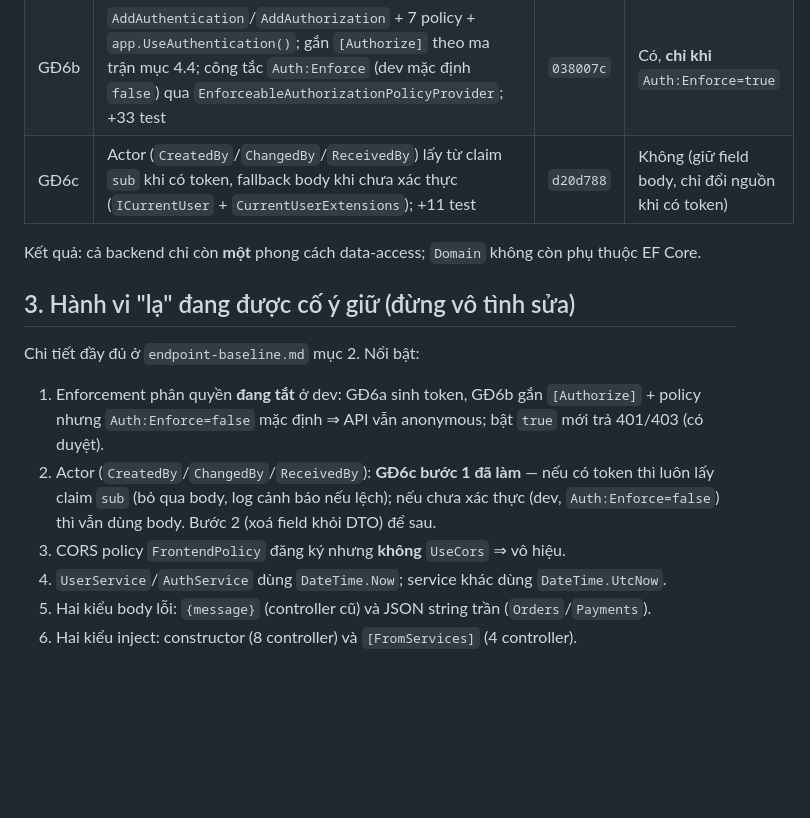
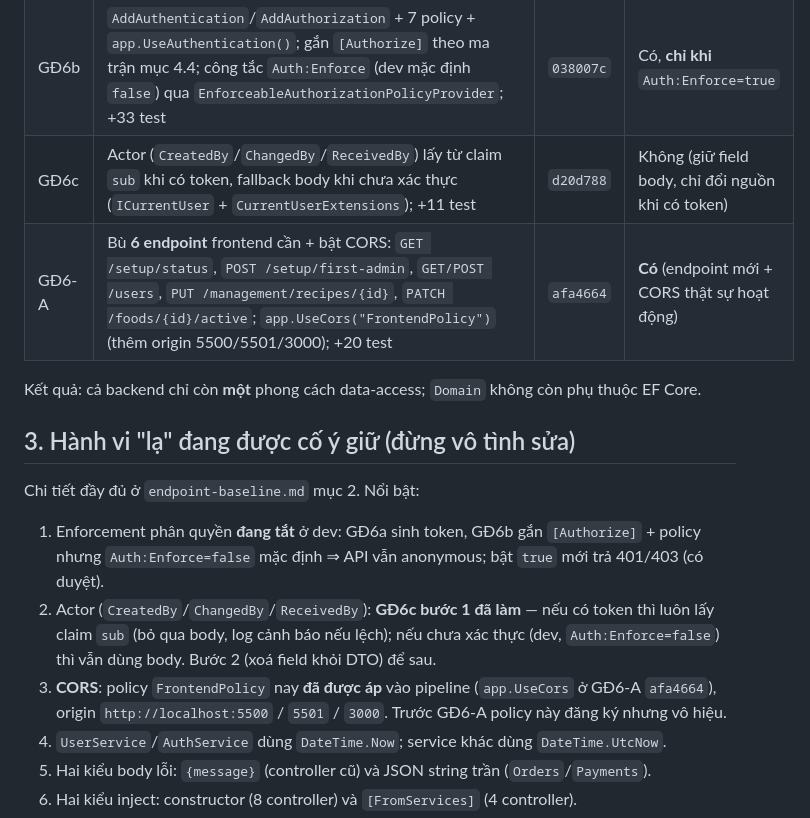
Before and after one commit to hai21225/RestaurantFoodManagerSystem, a Markdown page: docs/architecture/refactor-plan.md, the part around one of its changes. GitHub-like rendering; blank space fills up the shorter version.

```diff
--- a/docs/architecture/refactor-plan.md
+++ b/docs/architecture/refactor-plan.md
@@ -34,6 +35,7 @@ dotnet ef migrations has-pending-model-changes --project RestaurantFoodManagerSy
 | GĐ6a | Thêm package `JwtBearer` 8.0.32 + `JwtOptions`/`TokenService`; `AuthService`/`UserRoleService` nạp tên role của user; `LoginResponse` thêm `Roles`+`Token`; login sinh token (trả `null` nếu chưa cấu hình khóa); +7 test | `e7d7ab6` | Không (chỉ thêm field) |
 | GĐ6b | `AddAuthentication`/`AddAuthorization` + 7 policy + `app.UseAuthentication()`; gắn `[Authorize]` theo ma trận mục 4.4; công tắc `Auth:Enforce` (dev mặc định `false`) qua `EnforceableAuthorizationPolicyProvider`; +33 test | `038007c` | Có, **chỉ khi** `Auth:Enforce=true` |
 | GĐ6c | Actor (`CreatedBy`/`ChangedBy`/`ReceivedBy`) lấy từ claim `sub` khi có token, fallback body khi chưa xác thực (`ICurrentUser` + `CurrentUserExtensions`); +11 test | `d20d788` | Không (giữ field body, chỉ đổi nguồn khi có token) |
+| GĐ6-A | Bù **6 endpoint** frontend cần + bật CORS: `GET /setup/status`, `POST /setup/first-admin`, `GET/POST /users`, `PUT /management/recipes/{id}`, `PATCH /foods/{id}/active`; `app.UseCors("FrontendPolicy")` (thêm origin 5500/5501/3000); +20 test | `afa4664` | **Có** (endpoint mới + CORS thật sự hoạt động) |
 
 Kết quả: cả backend chỉ còn **một** phong cách data-access; `Domain` không còn phụ thuộc EF Core.
 
@@ -43,7 +45,7 @@ Chi tiết đầy đủ ở `endpoint-baseline.md` mục 2. Nổi bật:
 
 1. Enforcement phân quyền **đang tắt** ở dev: GĐ6a sinh token, GĐ6b gắn `[Authorize]` + policy nhưng `Auth:Enforce=false` mặc định ⇒ API vẫn anonymous; bật `true` mới trả 401/403 (có duyệt).
 2. Actor (`CreatedBy`/`ChangedBy`/`ReceivedBy`): **GĐ6c bước 1 đã làm** — nếu có token thì luôn lấy claim `sub` (bỏ qua body, log cảnh báo nếu lệch); nếu chưa xác thực (dev, `Auth:Enforce=false`) thì vẫn dùng body. Bước 2 (xoá field khỏi DTO) để sau.
-3. CORS policy `FrontendPolicy` đăng ký nhưng **không** `UseCors` ⇒ vô hiệu.
+3. **CORS**: policy `FrontendPolicy` nay **đã được áp** vào pipeline (`app.UseCors` ở GĐ6-A `afa4664`), origin `http://localhost:5500` / `5501` / `3000`. Trước GĐ6-A policy này đăng ký nhưng vô hiệu.
 4. `UserService`/`AuthService` dùng `DateTime.Now`; service khác dùng `DateTime.UtcNow`.
 5. Hai kiểu body lỗi: `{message}` (controller cũ) và JSON string trần (`Orders`/`Payments`).
 6. Hai kiểu inject: constructor (8 controller) và `[FromServices]` (4 controller).
```
Also changed, not shown: other parts of docs/architecture/refactor-plan.md (+18 -5 lines), docs/architecture/backend-frontend-audit.md (added, +333 -0 lines), docs/architecture/endpoint-baseline.md (+12 -1 lines).
